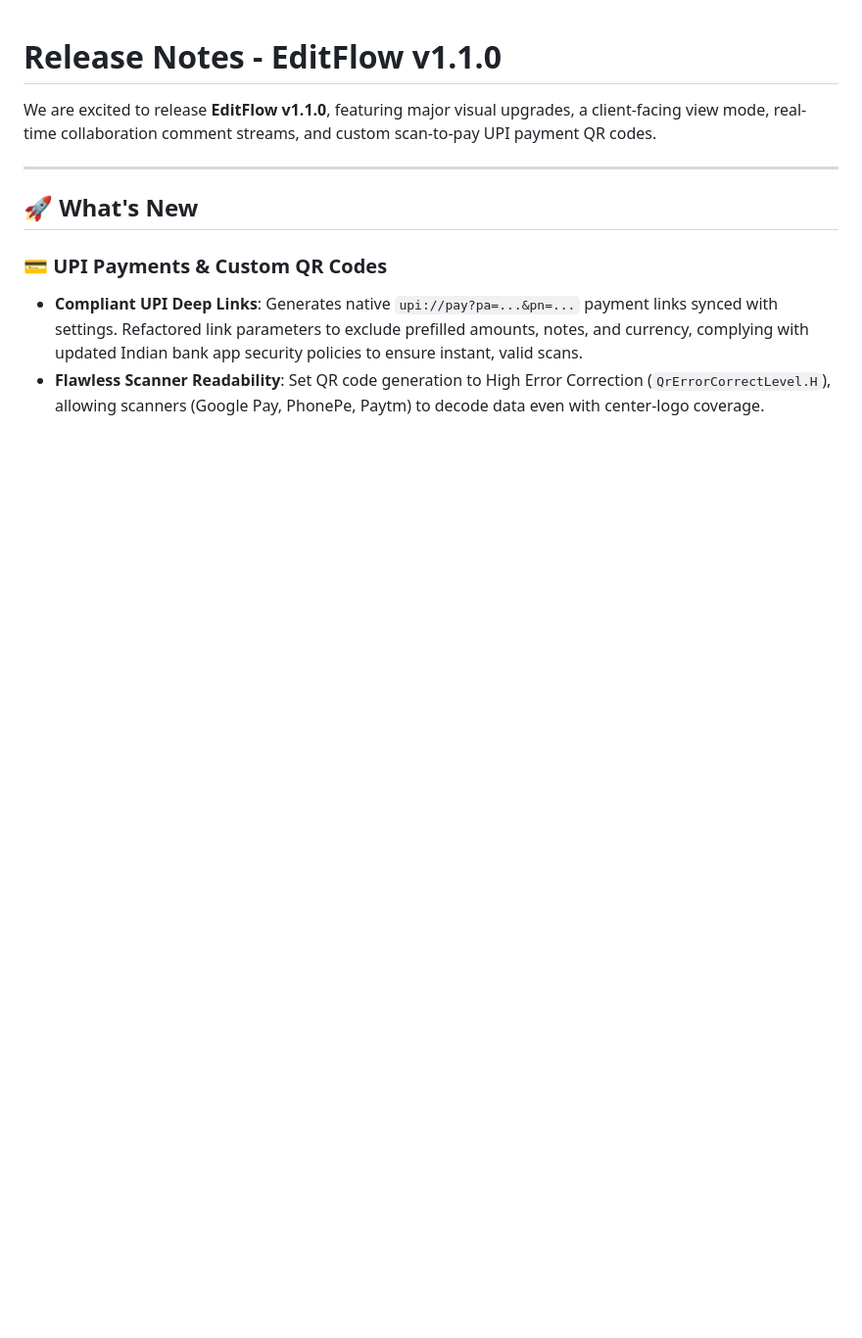
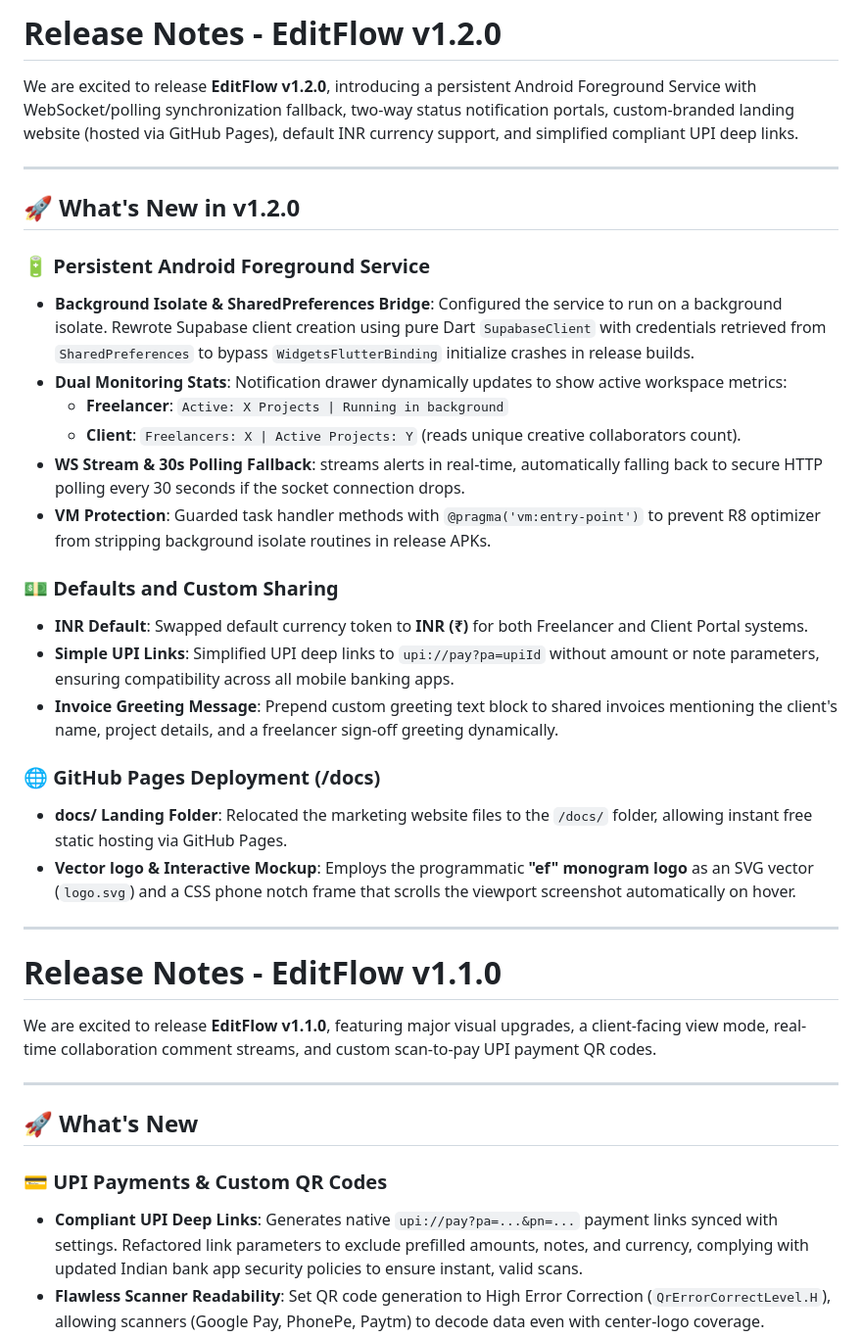
Before and after one commit to Arunchauhan-HTMLCatalyst/editflow, a Markdown page: RELEASE_NOTES.md, the part around the change. Shown at 98% size. Rendered like a GitHub page; blank space fills up the shorter version.

```diff
--- a/RELEASE_NOTES.md
+++ b/RELEASE_NOTES.md
@@ -1,3 +1,30 @@
+# Release Notes - EditFlow v1.2.0
+
+We are excited to release **EditFlow v1.2.0**, introducing a persistent Android Foreground Service with WebSocket/polling synchronization fallback, two-way status notification portals, custom-branded landing website (hosted via GitHub Pages), default INR currency support, and simplified compliant UPI deep links.
+
+---
+
+## 🚀 What's New in v1.2.0
+
+### 🔋 Persistent Android Foreground Service
+* **Background Isolate & SharedPreferences Bridge**: Configured the service to run on a background isolate. Rewrote Supabase client creation using pure Dart `SupabaseClient` with credentials retrieved from `SharedPreferences` to bypass `WidgetsFlutterBinding` initialize crashes in release builds.
+* **Dual Monitoring Stats**: Notification drawer dynamically updates to show active workspace metrics:
+  - **Freelancer**: `Active: X Projects | Running in background`
+  - **Client**: `Freelancers: X | Active Projects: Y` (reads unique creative collaborators count).
+* **WS Stream & 30s Polling Fallback**: streams alerts in real-time, automatically falling back to secure HTTP polling every 30 seconds if the socket connection drops.
+* **VM Protection**: Guarded task handler methods with `@pragma('vm:entry-point')` to prevent R8 optimizer from stripping background isolate routines in release APKs.
+
+### 💵 Defaults and Custom Sharing
+* **INR Default**: Swapped default currency token to **INR (₹)** for both Freelancer and Client Portal systems.
+* **Simple UPI Links**: Simplified UPI deep links to `upi://pay?pa=upiId` without amount or note parameters, ensuring compatibility across all mobile banking apps.
+* **Invoice Greeting Message**: Prepend custom greeting text block to shared invoices mentioning the client's name, project details, and a freelancer sign-off greeting dynamically.
+
+### 🌐 GitHub Pages Deployment (/docs)
+* **docs/ Landing Folder**: Relocated the marketing website files to the `/docs/` folder, allowing instant free static hosting via GitHub Pages.
+* **Vector logo & Interactive Mockup**: Employs the programmatic **"ef" monogram logo** as an SVG vector (`logo.svg`) and a CSS phone notch frame that scrolls the viewport screenshot automatically on hover.
+
+---
+
 # Release Notes - EditFlow v1.1.0
 
 We are excited to release **EditFlow v1.1.0**, featuring major visual upgrades, a client-facing view mode, real-time collaboration comment streams, and custom scan-to-pay UPI payment QR codes.
```
Also changed, not shown: README.md (+38 -4 lines).
